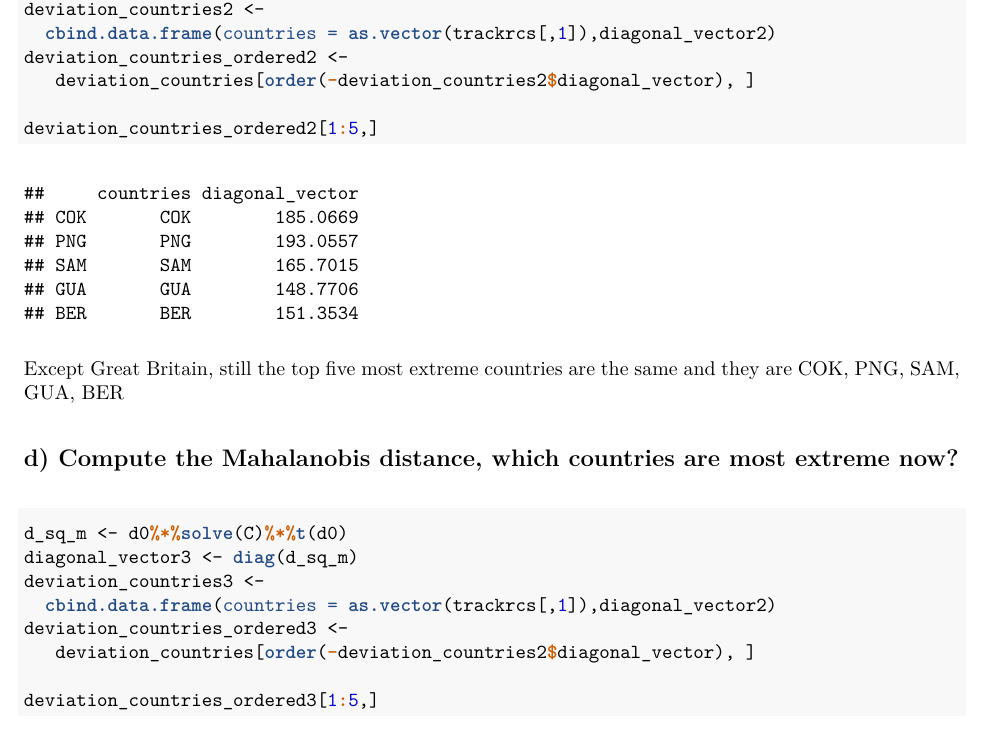
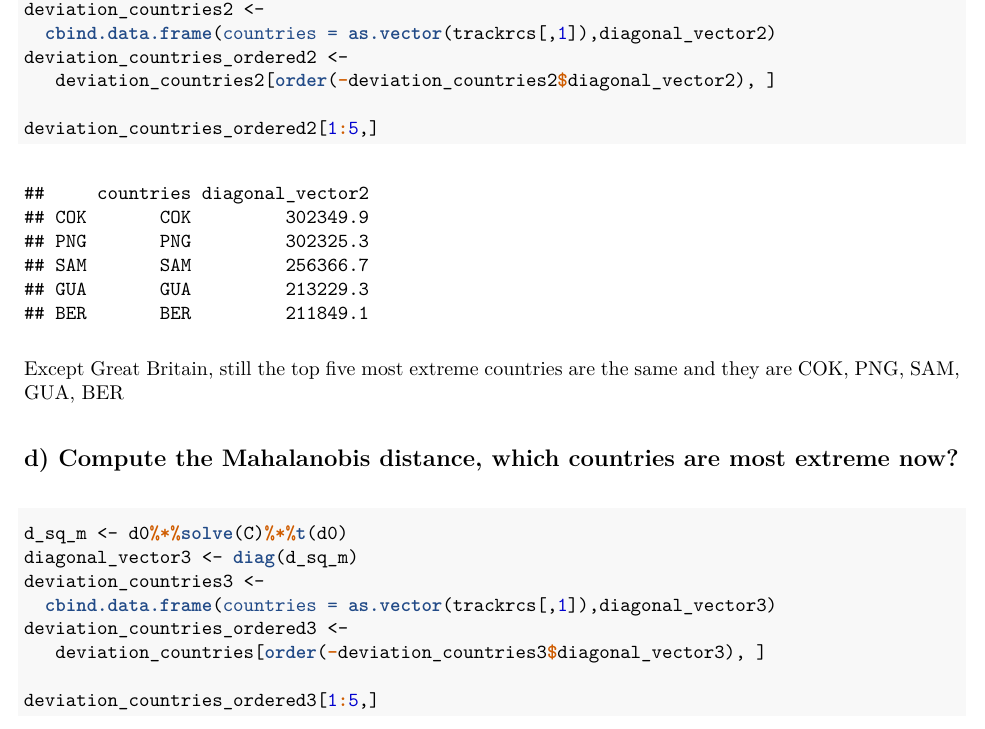
Before and after one commit to rubenjmunoz/Multivariate-Statistical-Methods, an R Markdown document (Raymond_732A97_lab1/Raymond_732A97_lab1.Rmd): part of page 8 of 9, cut so that both start at the same text. The pictures show the output file Raymond_732A97_lab1/Raymond_732A97_lab1.pdf that the author committed with the source.

Commit message:
corrected lab 1

````diff
--- a/Raymond_732A97_lab1/Raymond_732A97_lab1.Rmd
+++ b/Raymond_732A97_lab1/Raymond_732A97_lab1.Rmd
@@ -156,7 +156,7 @@ diagonal_vector2 <- diag(d_sq_v)
 deviation_countries2 <-
   cbind.data.frame(countries = as.vector(trackrcs[,1]),diagonal_vector2)
 deviation_countries_ordered2 <-
-   deviation_countries[order(-deviation_countries2$diagonal_vector), ]
+   deviation_countries2[order(-deviation_countries2$diagonal_vector2), ]
 
 deviation_countries_ordered2[1:5,]
 ```
@@ -184,9 +184,9 @@ deviation_countries_ordered[1:5,]
 d_sq_m <- d0%*%solve(C)%*%t(d0)
 diagonal_vector3 <- diag(d_sq_m)
 deviation_countries3 <-
-  cbind.data.frame(countries = as.vector(trackrcs[,1]),diagonal_vector2)
+  cbind.data.frame(countries = as.vector(trackrcs[,1]),diagonal_vector3)
 deviation_countries_ordered3 <-
-   deviation_countries[order(-deviation_countries2$diagonal_vector), ]
+   deviation_countries[order(-deviation_countries3$diagonal_vector3), ]
 
 deviation_countries_ordered3[1:5,]
 ```
````
Also changed, not shown: Raymond_732A97_lab1/Raymond_732A97_lab1.pdf.
